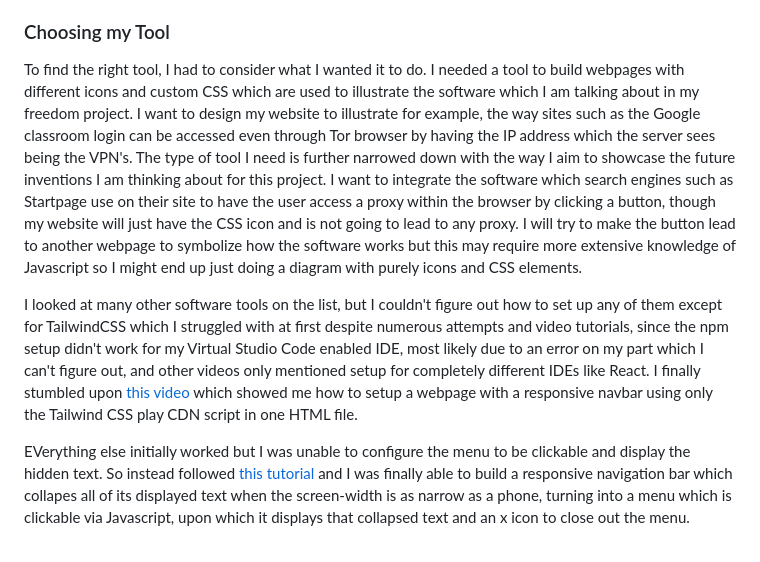
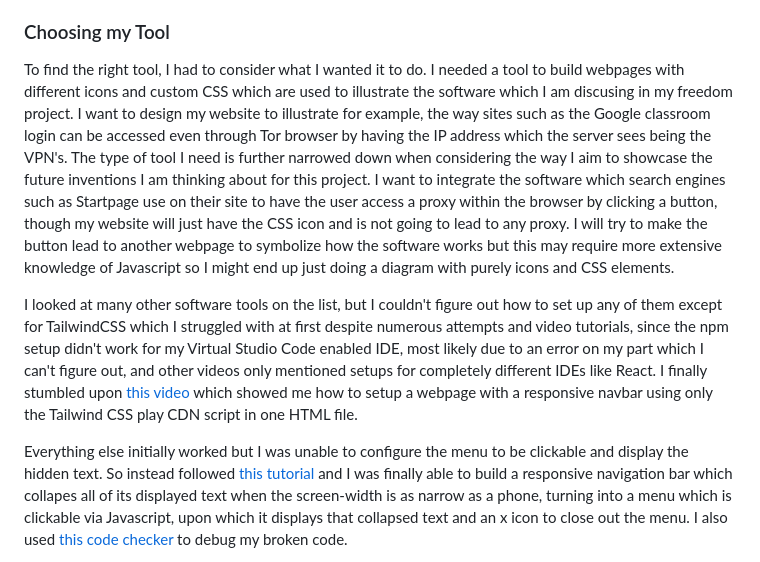
Before and after one commit to jacobl3371/sep10-freedom-project, a Markdown page: blog/entry04.md, the part around the change printed below. Drawn GitHub-style.

```diff
--- a/blog/entry04.md
+++ b/blog/entry04.md
@@ -4,10 +4,10 @@
 For this unit of the Freedom Project, I had to find a software tool which I will incorporate into my Freedom Project website. Instead of continuing to learn about my chosen topic for the project which I was writing about in the first three blogs, I instead had to use that time to learn a new software tool, tinkering and looking at documentation and video tutorials to get a feel for the tool and eventually be able to solidify one to build the Freedom Project website.
 
 ### Choosing my Tool
-To find the right tool, I had to consider what I wanted it to do. I needed a tool to build webpages with different icons and custom CSS which are used to illustrate the software which I am talking about in my freedom project. I want to design my website to illustrate for example, the way sites such as the Google classroom login can be accessed even through Tor browser by having the IP address which the server sees being the VPN's. The type of tool I need is further narrowed down with the way I aim to showcase the future inventions I am thinking about for this project. I want to integrate the software which search engines such as Startpage use on their site to have the user access a proxy within the browser by clicking a button, though my website will just have the CSS icon and is not going to lead to any proxy. I will try to make the button lead to another webpage to symbolize how the software works but this may require more extensive knowledge of Javascript so I might end up just doing a diagram with purely icons and CSS elements.
+To find the right tool, I had to consider what I wanted it to do. I needed a tool to build webpages with different icons and custom CSS which are used to illustrate the software which I am discusing in my freedom project. I want to design my website to illustrate for example, the way sites such as the Google classroom login can be accessed even through Tor browser by having the IP address which the server sees being the VPN's. The type of tool I need is further narrowed down when considering the way I aim to showcase the future inventions I am thinking about for this project. I want to integrate the software which search engines such as Startpage use on their site to have the user access a proxy within the browser by clicking a button, though my website will just have the CSS icon and is not going to lead to any proxy. I will try to make the button lead to another webpage to symbolize how the software works but this may require more extensive knowledge of Javascript so I might end up just doing a diagram with purely icons and CSS elements.
 
-I looked at many other software tools on the list, but I couldn't figure out how to set up any of them except for TailwindCSS which I struggled with at first despite numerous attempts and video tutorials, since the npm setup didn't work for my Virtual Studio Code enabled IDE, most likely due to an error on my part which I can't figure out, and other videos only mentioned setup for completely different IDEs like React. I finally stumbled upon [this video](https://www.youtube.com/watch?v=vYowvsUiChs) which showed me how to setup a webpage with a responsive navbar using only the Tailwind CSS play CDN script in one HTML file.
+I looked at many other software tools on the list, but I couldn't figure out how to set up any of them except for TailwindCSS which I struggled with at first despite numerous attempts and video tutorials, since the npm setup didn't work for my Virtual Studio Code enabled IDE, most likely due to an error on my part which I can't figure out, and other videos only mentioned setups for completely different IDEs like React. I finally stumbled upon [this video](https://www.youtube.com/watch?v=vYowvsUiChs) which showed me how to setup a webpage with a responsive navbar using only the Tailwind CSS play CDN script in one HTML file.
 
-EVerything else initially worked but I was unable to configure the menu to be clickable and display the hidden text. So instead followed [this tutorial](https://www.youtube.com/watch?v=X6CsbhSVUEc) and I was finally able to build a responsive navigation bar which collapes all of its displayed text when the screen-width is as narrow as a phone, turning into a menu which is clickable via Javascript, upon which it displays that collapsed text and an x icon to close out the menu.
+Everything else initially worked but I was unable to configure the menu to be clickable and display the hidden text. So instead followed [this tutorial](https://www.youtube.com/watch?v=X6CsbhSVUEc) and I was finally able to build a responsive navigation bar which collapes all of its displayed text when the screen-width is as narrow as a phone, turning into a menu which is clickable via Javascript, upon which it displays that collapsed text and an x icon to close out the menu. I also used [this code checker](https://zzzcode.ai/) to debug my broken code.
 
   - HTML:
```
Also changed, not shown: other parts of blog/entry04.md (+3 -0 lines).
